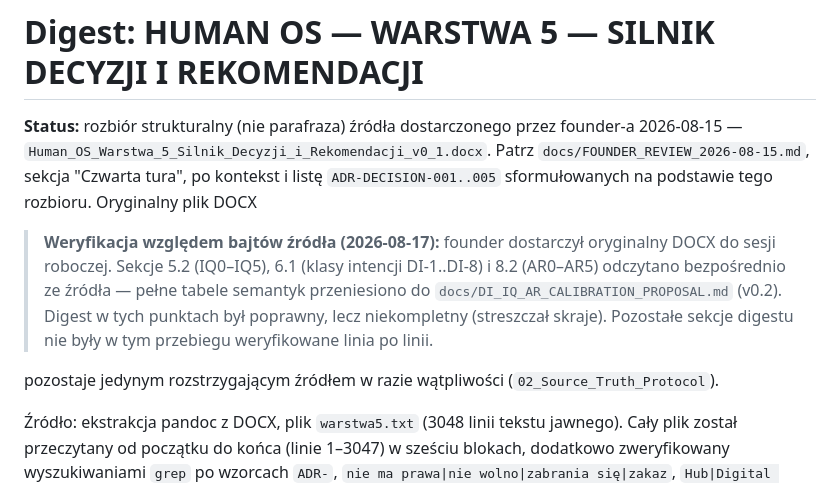
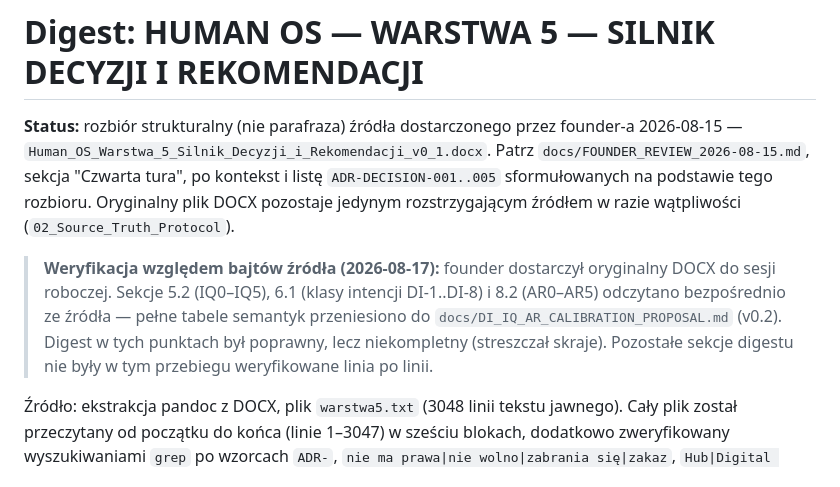
Before and after one commit to dudsi101-svg/Human-os, a Markdown page: docs/LAYER_5_DECISION_ENGINE_DIGEST.md, the part around the change. Drawn GitHub-style.

Commit message:
Fix digest addendum placement (was inserted mid-sentence)
Co-Authored-By: Claude <noreply@anthropic.com>
Claude-Session: https://claude.ai/code/session_01HkL2BwKMFkidM5c5Z42iSJ

```diff
--- a/docs/LAYER_5_DECISION_ENGINE_DIGEST.md
+++ b/docs/LAYER_5_DECISION_ENGINE_DIGEST.md
@@ -4,6 +4,7 @@
 2026-08-15 — `Human_OS_Warstwa_5_Silnik_Decyzji_i_Rekomendacji_v0_1.docx`. Patrz
 `docs/FOUNDER_REVIEW_2026-08-15.md`, sekcja "Czwarta tura", po kontekst i listę
 `ADR-DECISION-001..005` sformułowanych na podstawie tego rozbioru. Oryginalny plik DOCX
+pozostaje jedynym rozstrzygającym źródłem w razie wątpliwości (`02_Source_Truth_Protocol`).
 
 > **Weryfikacja względem bajtów źródła (2026-08-17):** founder dostarczył
 > oryginalny DOCX do sesji roboczej. Sekcje 5.2 (IQ0–IQ5), 6.1 (klasy
@@ -12,8 +13,6 @@
 > `docs/DI_IQ_AR_CALIBRATION_PROPOSAL.md` (v0.2). Digest w tych punktach
 > był poprawny, lecz niekompletny (streszczał skraje). Pozostałe sekcje
 > digestu nie były w tym przebiegu weryfikowane linia po linii.
-
-pozostaje jedynym rozstrzygającym źródłem w razie wątpliwości (`02_Source_Truth_Protocol`).
 
 Źródło: ekstrakcja pandoc z DOCX,
 plik `warstwa5.txt` (3048 linii tekstu jawnego). Cały plik został przeczytany od
```
